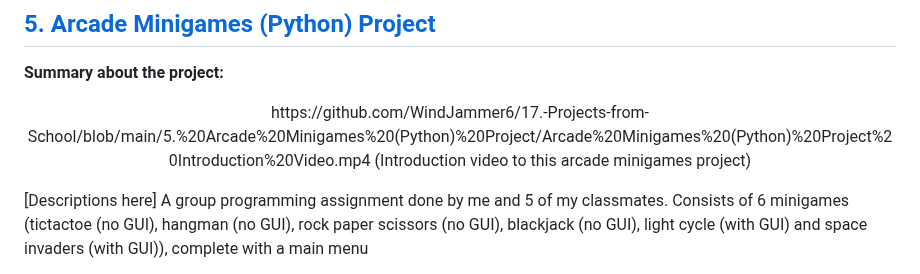
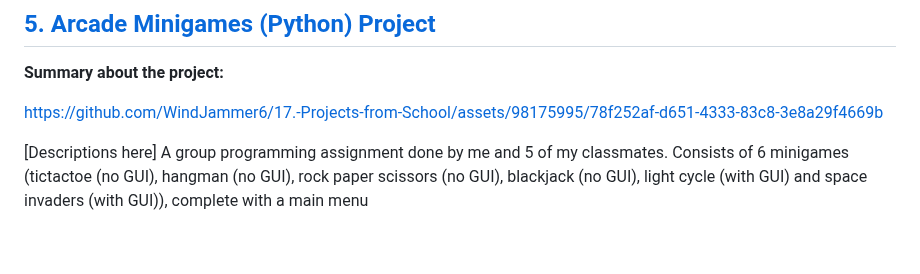
Before and after one commit to WindJammer6/17.-Mini-Projects-from-School, a Markdown page: README.md, the part around the change. GitHub-like rendering; blank space fills up the shorter version.

```diff
--- a/README.md
+++ b/README.md
@@ -156,7 +156,11 @@ nil
 ## [5. Arcade Minigames (Python) Project](https://github.com/WindJammer6/17.-Projects-from-School/tree/main/5.%20Arcade%20Minigames%20(Python)%20Project) <a name = "arcade"></a>
 **Summary about the project:**
 <p align="center">
-  https://github.com/WindJammer6/17.-Projects-from-School/blob/main/5.%20Arcade%20Minigames%20(Python)%20Project/Arcade%20Minigames%20(Python)%20Project%20Introduction%20Video.mp4 (Introduction video to this arcade minigames project)
+
+
+  https://github.com/WindJammer6/17.-Projects-from-School/assets/98175995/78f252af-d651-4333-83c8-3e8a29f4669b
+
+
 </p>
 
 [Descriptions here] A group programming assignment done by me and 5 of my classmates. Consists of 6 minigames (tictactoe (no GUI), hangman (no GUI), rock paper scissors (no GUI), blackjack (no GUI), light cycle (with GUI) and space invaders (with GUI)), complete with a main menu
```
